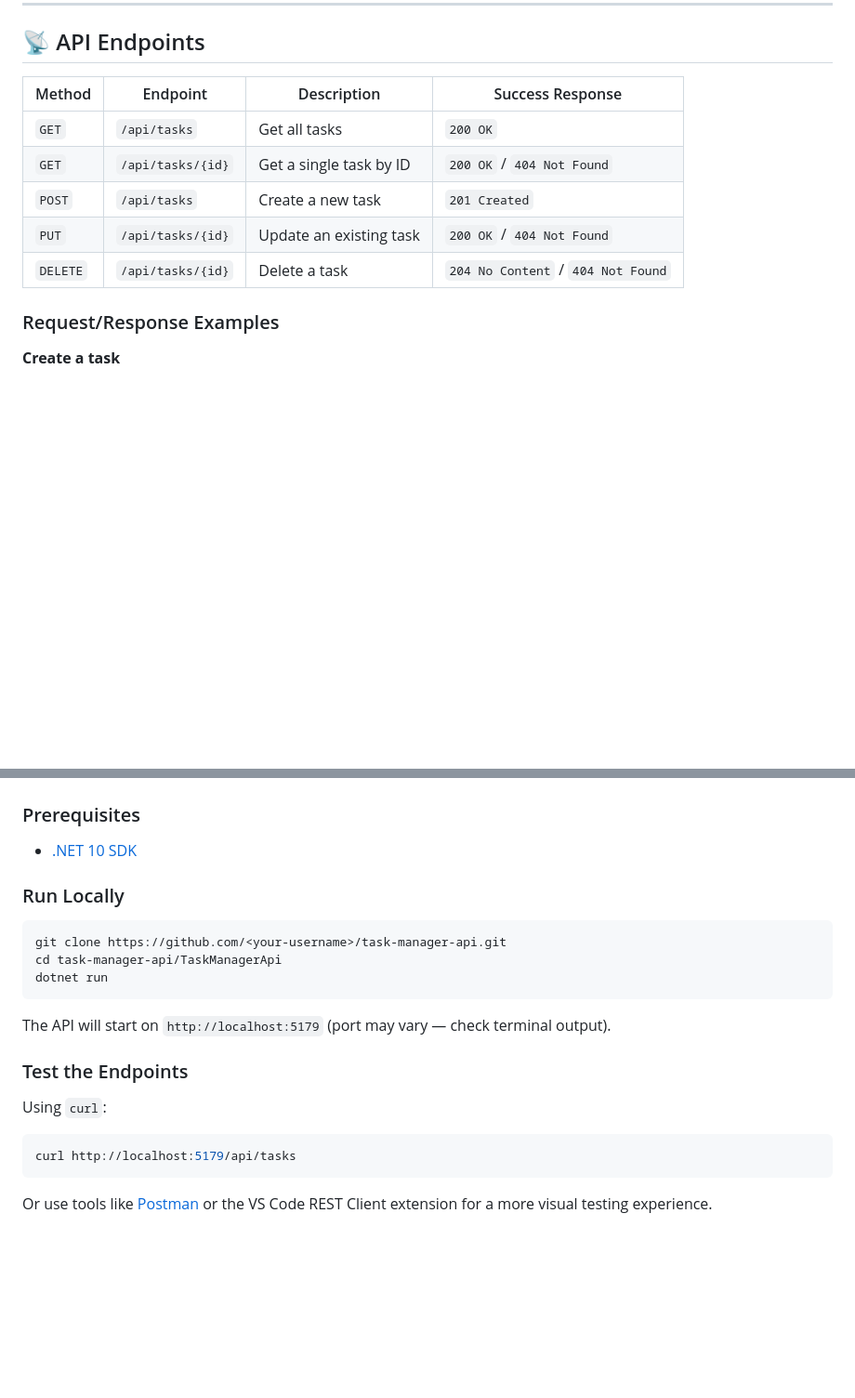
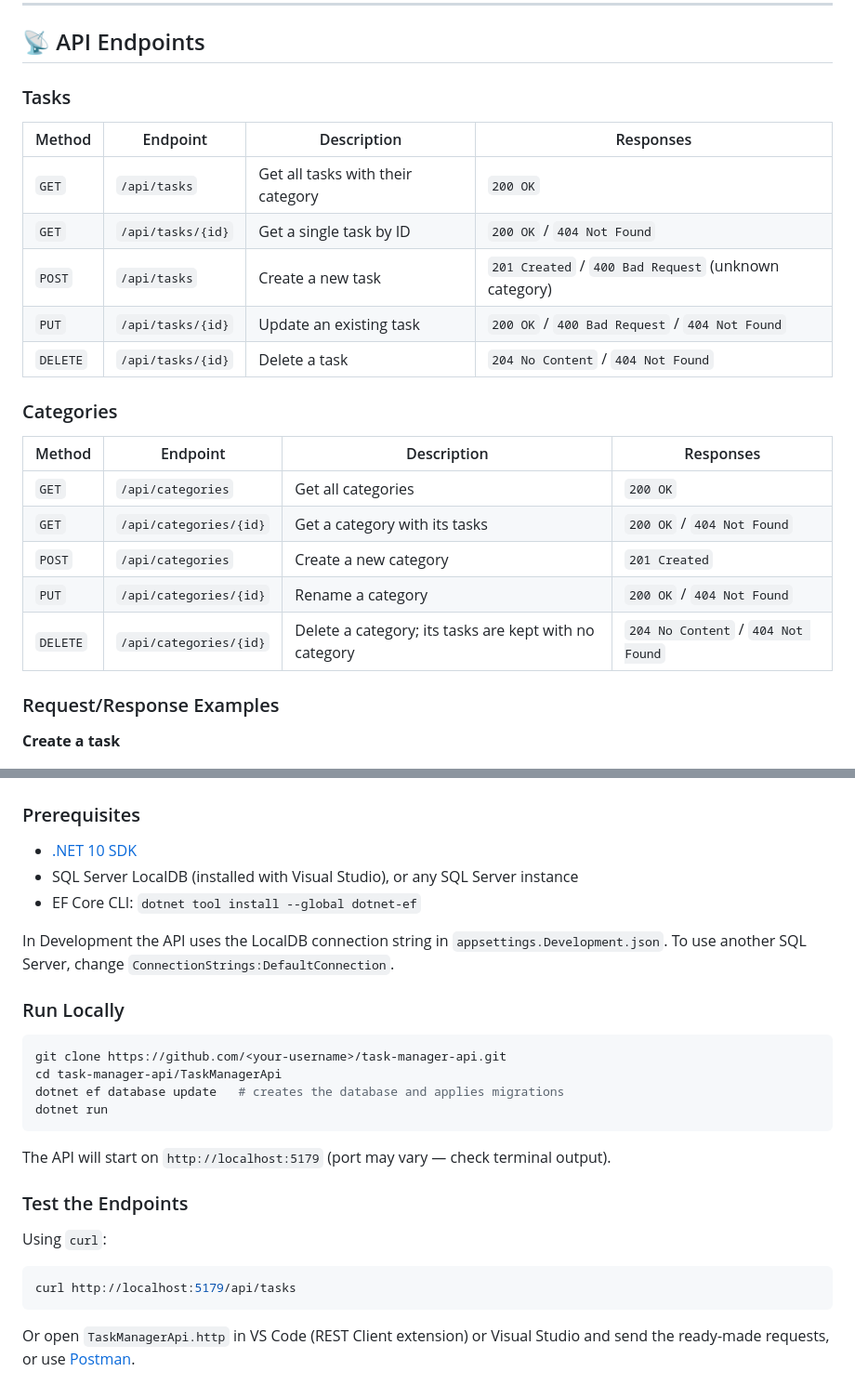
Before and after one commit to DW-SHAILESHJOSHI/task-manager-api-main, a Markdown page: README.md, 2 parts joined by grey strips. Shown at 93% size. Rendered like a GitHub page; blank space fills up the shorter version.

````diff
--- a/README.md
+++ b/README.md
@@ -64,13 +73,25 @@ notification.SendReminder(task.Title);
 
 ## 📡 API Endpoints
 
-| Method | Endpoint | Description | Success Response |
+### Tasks
+
+| Method | Endpoint | Description | Responses |
 |---|---|---|---|
-| `GET` | `/api/tasks` | Get all tasks | `200 OK` |
+| `GET` | `/api/tasks` | Get all tasks with their category | `200 OK` |
 | `GET` | `/api/tasks/{id}` | Get a single task by ID | `200 OK` / `404 Not Found` |
-| `POST` | `/api/tasks` | Create a new task | `201 Created` |
-| `PUT` | `/api/tasks/{id}` | Update an existing task | `200 OK` / `404 Not Found` |
+| `POST` | `/api/tasks` | Create a new task | `201 Created` / `400 Bad Request` (unknown category) |
+| `PUT` | `/api/tasks/{id}` | Update an existing task | `200 OK` / `400 Bad Request` / `404 Not Found` |
 | `DELETE` | `/api/tasks/{id}` | Delete a task | `204 No Content` / `404 Not Found` |
+
+### Categories
+
+| Method | Endpoint | Description | Responses |
+|---|---|---|---|
+| `GET` | `/api/categories` | Get all categories | `200 OK` |
+| `GET` | `/api/categories/{id}` | Get a category with its tasks | `200 OK` / `404 Not Found` |
+| `POST` | `/api/categories` | Create a new category | `201 Created` |
+| `PUT` | `/api/categories/{id}` | Rename a category | `200 OK` / `404 Not Found` |
+| `DELETE` | `/api/categories/{id}` | Delete a category; its tasks are kept with no category | `204 No Content` / `404 Not Found` |
 
 ### Request/Response Examples
 
@@ -98,12 +119,17 @@ Email sent: Task 'Learn C#' is completed!
 
 ### Prerequisites
 - [.NET 10 SDK](https://dotnet.microsoft.com/download)
+- SQL Server LocalDB (installed with Visual Studio), or any SQL Server instance
+- EF Core CLI: `dotnet tool install --global dotnet-ef`
+
+In Development the API uses the LocalDB connection string in `appsettings.Development.json`. To use another SQL Server, change `ConnectionStrings:DefaultConnection`.
 
 ### Run Locally
 
 ```bash
 git clone https://github.com/<your-username>/task-manager-api.git
 cd task-manager-api/TaskManagerApi
+dotnet ef database update   # creates the database and applies migrations
 dotnet run
 ```
 
@@ -116,4 +142,4 @@ Using `curl`:
 curl http://localhost:5179/api/tasks
 ```
 
-Or use tools like [Postman](https://www.postman.com/) or the VS Code REST Client extension for a more visual testing experience.
+Or open `TaskManagerApi.http` in VS Code (REST Client extension) or Visual Studio and send the ready-made requests, or use [Postman](https://www.postman.com/).
````
Also changed, not shown: other parts of README.md (+16 -7 lines).
